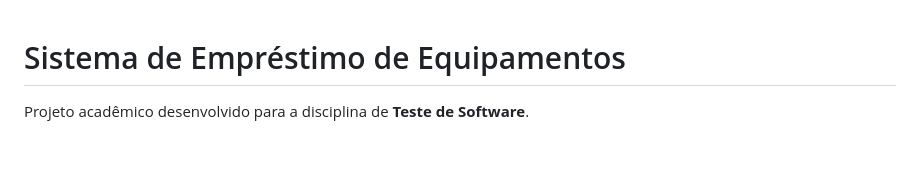
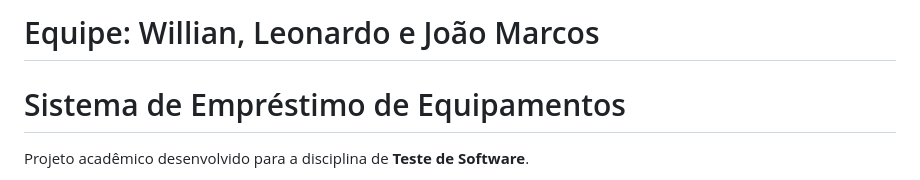
Before and after one commit to willian-silva01/tds---sistema-de-empr-stimo-de-equipamentos-, a Markdown page: README.md, the part around the change. Rendered like a GitHub page; blank space fills up the shorter version.

```diff
--- a/README.md
+++ b/README.md
@@ -1,3 +1,4 @@
+# Equipe: Willian, Leonardo e João Marcos
 # Sistema de Empréstimo de Equipamentos
 
 Projeto acadêmico desenvolvido para a disciplina de **Teste de Software**.
```
